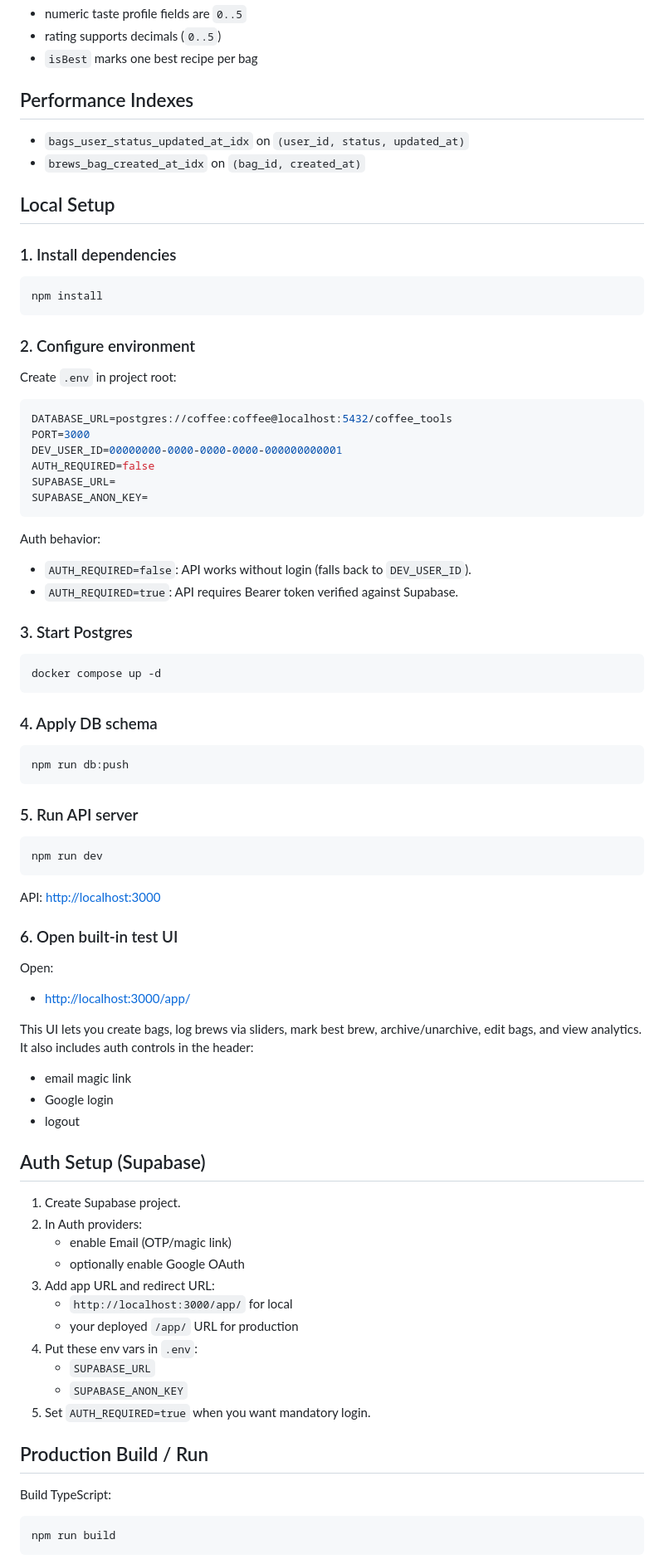
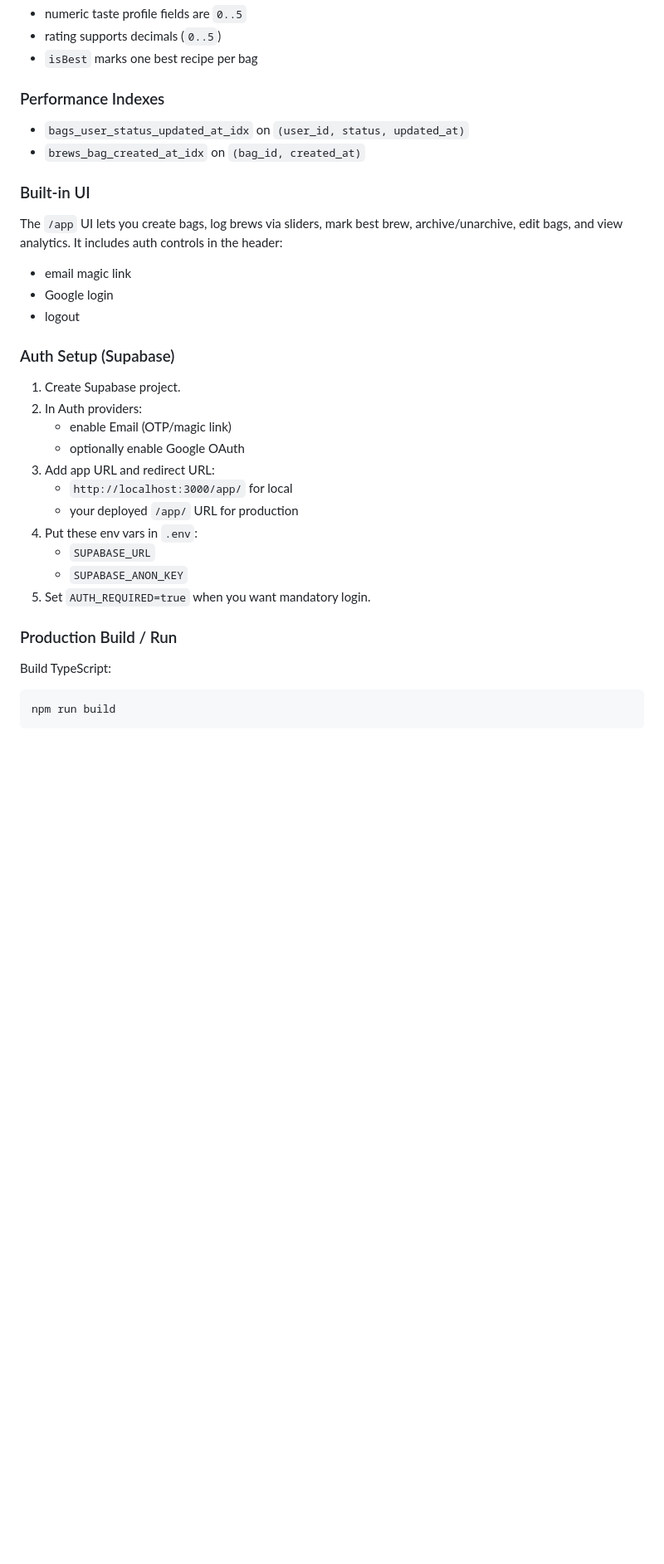
Before and after one commit to cynyassy/coffee-tool, a Markdown page: README.md, the part around one of its changes. Shown at 83% size. GitHub-like rendering; blank space fills up the shorter version.

Commit message:
readme_update

````diff
--- a/README.md
+++ b/README.md
@@ -91,71 +144,20 @@ Field validation returns structured errors:
 - rating supports decimals (`0..5`)
 - `isBest` marks one best recipe per bag
 
-## Performance Indexes
+### Performance Indexes
 
 - `bags_user_status_updated_at_idx` on `(user_id, status, updated_at)`
 - `brews_bag_created_at_idx` on `(bag_id, created_at)`
+### Built-in UI
 
-## Local Setup
-
-### 1. Install dependencies
-
-```bash
-npm install
-```
-
-### 2. Configure environment
-
-Create `.env` in project root:
-
-```env
-DATABASE_URL=postgres://coffee:coffee@localhost:5432/coffee_tools
-PORT=3000
-DEV_USER_ID=00000000-0000-0000-0000-000000000001
-AUTH_REQUIRED=false
-SUPABASE_URL=
-SUPABASE_ANON_KEY=
-```
-
-Auth behavior:
-
-- `AUTH_REQUIRED=false`: API works without login (falls back to `DEV_USER_ID`).
-- `AUTH_REQUIRED=true`: API requires Bearer token verified against Supabase.
-
-### 3. Start Postgres
-
-```bash
-docker compose up -d
-```
-
-### 4. Apply DB schema
-
-```bash
-npm run db:push
-```
-
-### 5. Run API server
-
-```bash
-npm run dev
-```
-
-API: <http://localhost:3000>
-
-### 6. Open built-in test UI
-
-Open:
-
-- <http://localhost:3000/app/>
-
-This UI lets you create bags, log brews via sliders, mark best brew, archive/unarchive, edit bags, and view analytics.
-It also includes auth controls in the header:
+The `/app` UI lets you create bags, log brews via sliders, mark best brew, archive/unarchive, edit bags, and view analytics.
+It includes auth controls in the header:
 
 - email magic link
 - Google login
 - logout
 
-## Auth Setup (Supabase)
+### Auth Setup (Supabase)
 
 1. Create Supabase project.
 2. In Auth providers:
@@ -169,7 +171,7 @@ It also includes auth controls in the header:
    - `SUPABASE_ANON_KEY`
 5. Set `AUTH_REQUIRED=true` when you want mandatory login.
 
-## Production Build / Run
+### Production Build / Run
 
 Build TypeScript:
 
````
Also changed, not shown: other parts of README.md (+80 -20 lines).
